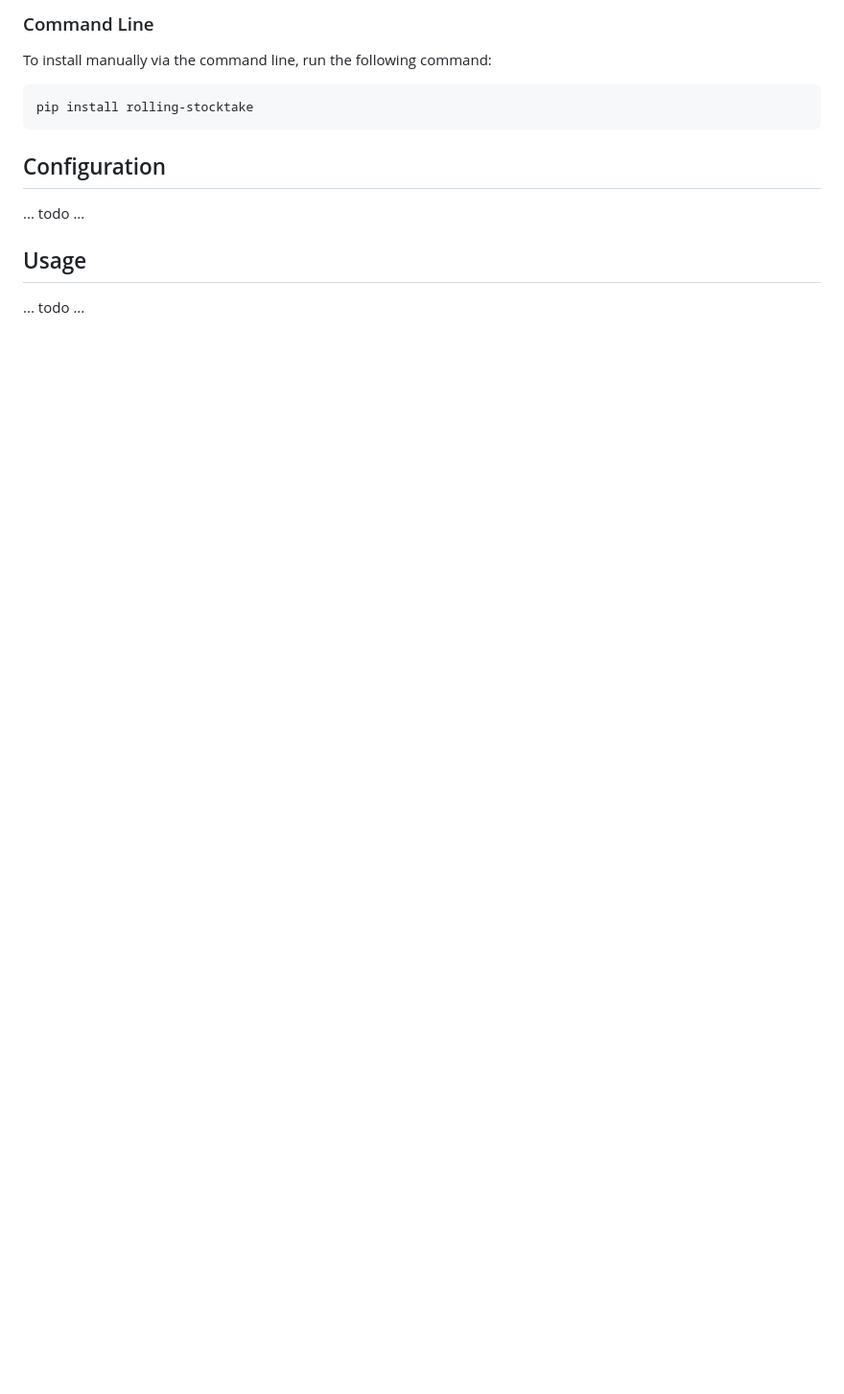
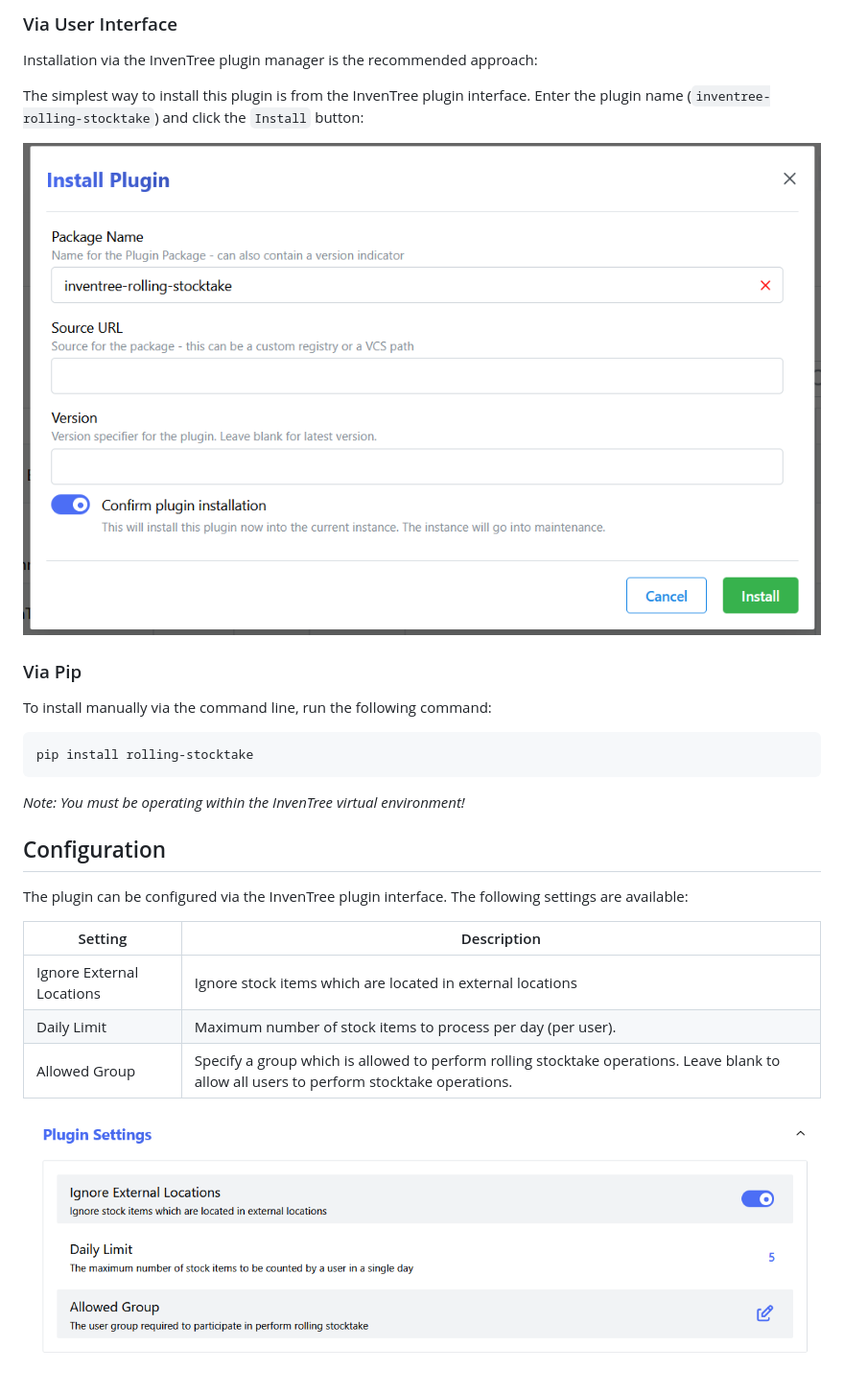
Before and after one commit to inventree/rolling-stocktake-plugin, a Markdown page: README.md, the part around the change printed below. Shown: that part at 96% size. Drawn GitHub-style; pictures changed too: docs/install.png (added), docs/settings.png (added); blank space fills up the shorter version.

````diff
--- a/README.md
+++ b/README.md
@@ -10,5 +33,13 @@ Support rolling stocktake for InvenTree
 
-### Command Line
+### Via User Interface
+
+Installation via the InvenTree plugin manager is the recommended approach:
+
+The simplest way to install this plugin is from the InvenTree plugin interface. Enter the plugin name (`inventree-rolling-stocktake`) and click the `Install` button:
+
+![Install Plugin](docs/install.png)
+
+### Via Pip
 
 To install manually via the command line, run the following command:
 
@@ -16,10 +47,16 @@ To install manually via the command line, run the following command:
 pip install rolling-stocktake
 ```
 
+*Note: You must be operating within the InvenTree virtual environment!*
+
 ## Configuration
 
-... todo ...
+The plugin can be configured via the InvenTree plugin interface. The following settings are available:
 
-## Usage
+| Setting | Description |
+| --- | --- |
+| Ignore External Locations | Ignore stock items which are located in external locations |
+| Daily Limit | Maximum number of stock items to process per day (per user). |
+| Allowed Group | Specify a group which is allowed to perform rolling stocktake operations. Leave blank to allow all users to perform stocktake operations. |
 
-... todo ...
+![Plugin Settings](docs/settings.png)
````
Also changed, not shown: other parts of README.md (+27 -4 lines), docs/dashboard.png (added).
